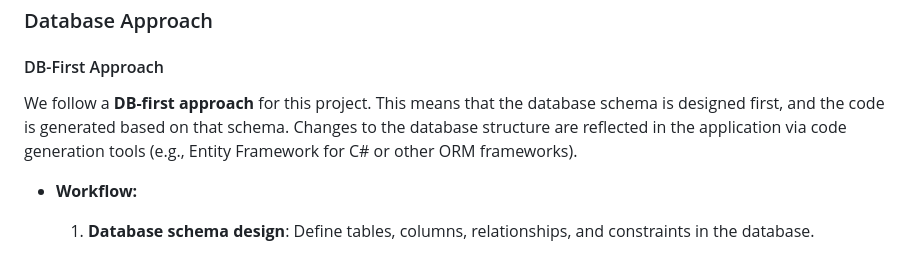
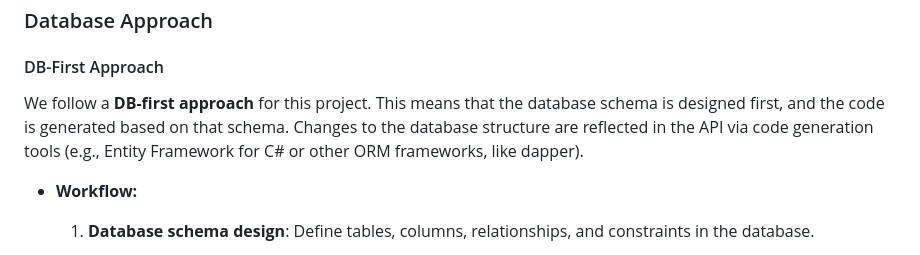
Before and after one commit to aau-giraf/visual-tangible-artefacts, a Markdown page: README.md, the part around the change. Rendered like a GitHub page.

```diff
--- a/README.md
+++ b/README.md
@@ -44,7 +44,7 @@
 
 #### DB-First Approach
 
-We follow a **DB-first approach** for this project. This means that the database schema is designed first, and the code is generated based on that schema. Changes to the database structure are reflected in the application via code generation tools (e.g., Entity Framework for C# or other ORM frameworks).
+We follow a **DB-first approach** for this project. This means that the database schema is designed first, and the code is generated based on that schema. Changes to the database structure are reflected in the API via code generation tools (e.g., Entity Framework for C# or other ORM frameworks, like dapper).
 
 - **Workflow:**
   1. **Database schema design**: Define tables, columns, relationships, and constraints in the database.
```
